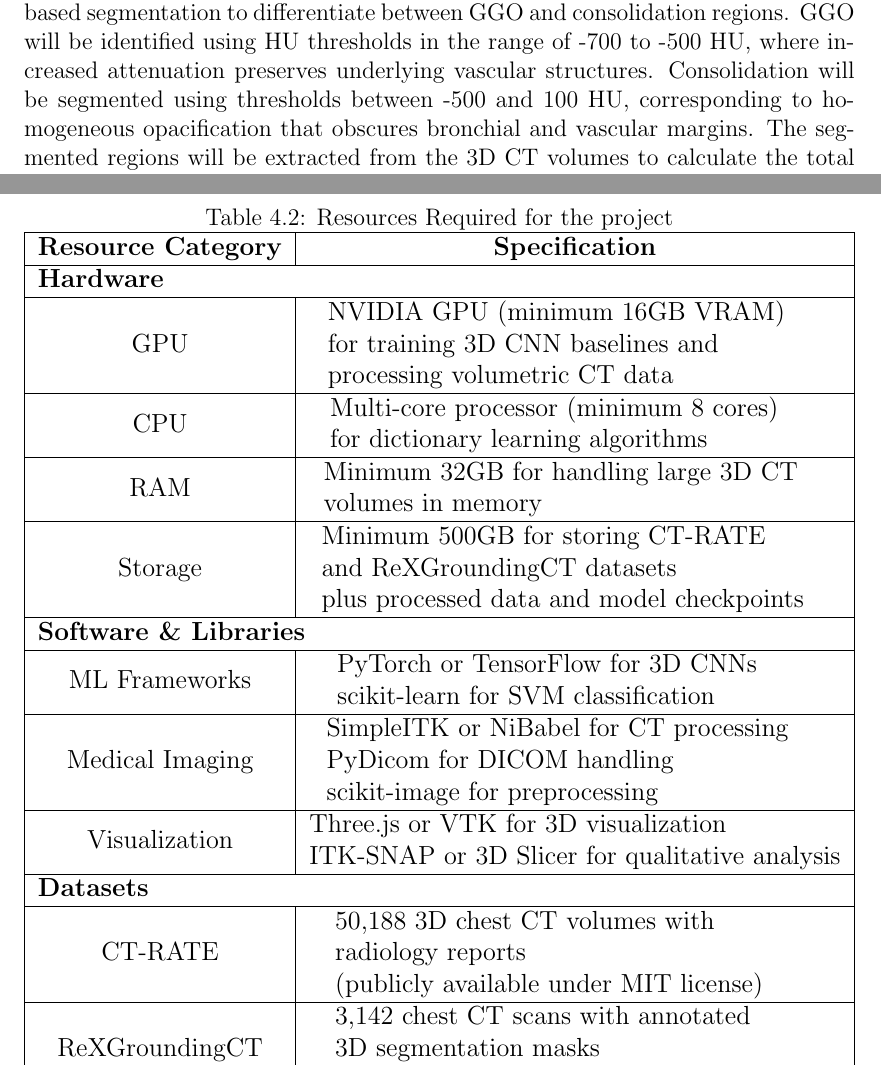
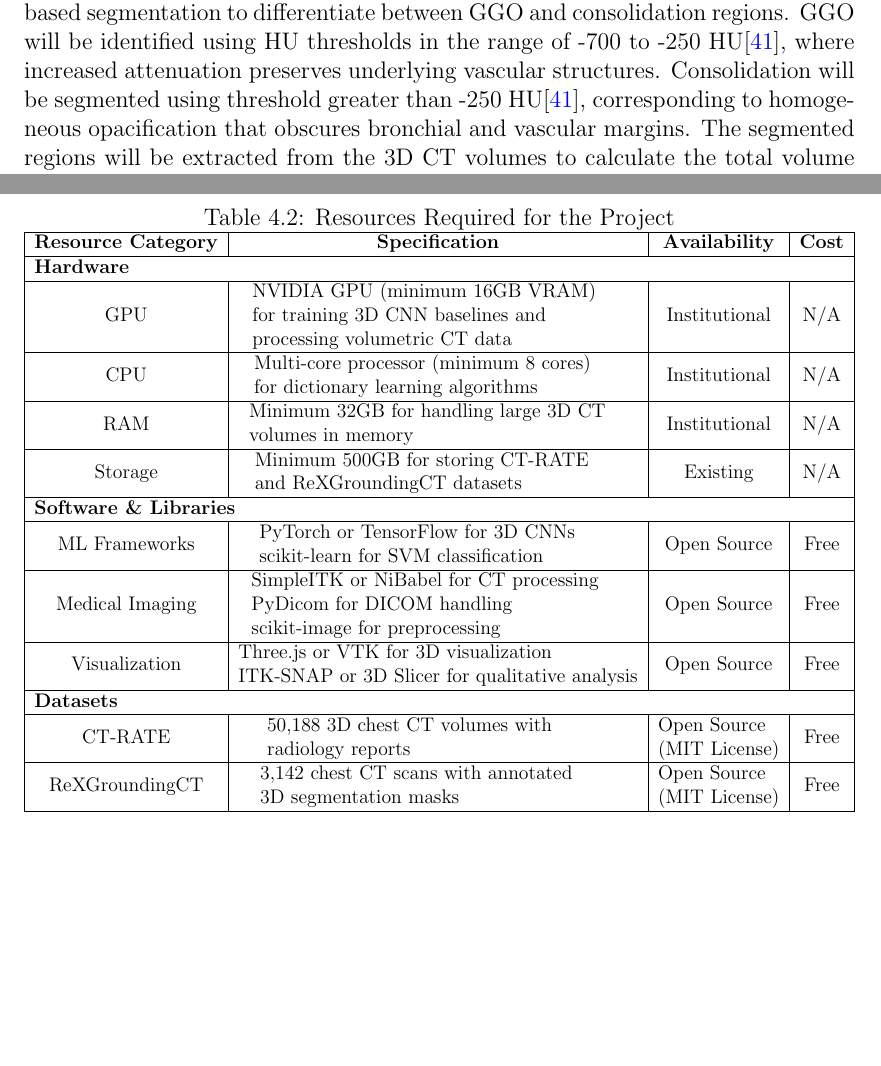
Before and after one commit to ckekula/fyp-3d-ct, a LaTeX thesis (documents/project proposal/main.tex, which reads documents/project proposal/chapters/methodology.tex, documents/project proposal/chapters/timeline.tex): two parts of pages 19 and 23 of 27 before the commit and two parts of pages 19 and 23 of 28 after it, joined at a grey line, cut so that both start at the same text, the shorter picture padded with empty space. Compiled offline with pdfLaTeX.

Commit message:
add citations to proposal

```diff
--- a/documents/project proposal/chapters/methodology.tex
+++ b/documents/project proposal/chapters/methodology.tex
@@ -107,10 +107,10 @@ annotations, which provide precise spatial localization of abnormalities within
 
 \section{Volumetric Feature Extraction and Quantification}
 Volumetric quantification of pulmonary patterns will be performed using HU-based segmentation to differentiate between GGO and
-consolidation regions. GGO will be identified using HU thresholds in the range of -700 to -500 HU, where increased attenuation
-preserves underlying vascular structures. Consolidation will be segmented using thresholds between -500 and 100 HU, corresponding to
-homogeneous opacification that obscures bronchial and vascular margins. The segmented regions will be extracted from the 3D CT volumes
-to calculate the total volume of each pattern type.
+consolidation regions. GGO will be identified using HU thresholds in the range of -700 to -250 HU\cite{Tanaka2025ConsolidationToGGO},
+where increased attenuation preserves underlying vascular structures. Consolidation will be segmented using threshold greater than -250
+HU\cite{Tanaka2025ConsolidationToGGO}, corresponding to homogeneous opacification that obscures bronchial and vascular margins. The
+segmented regions will be extracted from the 3D CT volumes to calculate the total volume of each pattern type.
 
 The C/G ratio will be computed by dividing the total volume of consolidation by the total volume of GGO across the entire lung parenchyma.
 This quantitative metric provides an objective measure of disease severity and progression, with higher ratios indicating more
--- a/documents/project proposal/chapters/timeline.tex
+++ b/documents/project proposal/chapters/timeline.tex
@@ -44,60 +44,63 @@ The project requires several Hardware and Software resources as summarized in ta
     \end{tabular}%
     }
 \end{sidewaystable}
-
 \begin{table}[ht]
     \centering
-    \caption{Resources Required for the project}
+    \caption{Resources Required for the Project}
     \label{resources}
 
     \resizebox{\textwidth}{!}{%
-    \begin{tabular}{|c|c|}
+    \begin{tabular}{|c|c|c|c|}
         \hline
-        \textbf{Resource Category} & \textbf{Specification} \\ \hline
+        \textbf{Resource Category} & \textbf{Specification} & \textbf{Availability} & \textbf{Cost} \\ \hline
 
-        \multicolumn{2}{|l|}{\textbf{Hardware}} \\ \hline
+        \multicolumn{4}{|l|}{\textbf{Hardware}} \\ \hline
         GPU &
-        \makecell[l]{NVIDIA GPU (minimum 16GB VRAM) \\
-        for training 3D CNN baselines and \\
-        processing volumetric CT data} \\ \hline
+        \makecell[l]{NVIDIA GPU (minimum 16GB VRAM) \\ for training 3D CNN baselines and \\ processing volumetric CT data} &
+        Institutional &
+        N/A \\ \hline
 
         CPU &
-        \makecell[l]{Multi-core processor (minimum 8 cores) \\
-        for dictionary learning algorithms} \\ \hline
+        \makecell[l]{Multi-core processor (minimum 8 cores) \\ for dictionary learning algorithms} &
+        Institutional &
+        N/A \\ \hline
 
         RAM &
-        \makecell[l]{Minimum 32GB for handling large 3D CT \\
-        volumes in memory} \\ \hline
+        \makecell[l]{Minimum 32GB for handling large 3D CT \\ volumes in memory} &
+        Institutional &
+        N/A \\ \hline
 
         Storage &
-        \makecell[l]{Minimum 500GB for storing CT-RATE \\
-        and ReXGroundingCT datasets \\
-        plus processed data and model checkpoints} \\ \hline
+        \makecell[l]{Minimum 500GB for storing CT-RATE \\ and ReXGroundingCT datasets} &
+        Existing &
+        N/A \\ \hline
 
-        \multicolumn{2}{|l|}{\textbf{Software \& Libraries}} \\ \hline
+        \multicolumn{4}{|l|}{\textbf{Software \& Libraries}} \\ \hline
         ML Frameworks &
-        \makecell[l]{PyTorch or TensorFlow for 3D CNNs \\
-        scikit-learn for SVM classification} \\ \hline
+        \makecell[l]{PyTorch or TensorFlow for 3D CNNs \\ scikit-learn for SVM classification} &
+        Open Source &
+        Free \\ \hline
 
         Medical Imaging &
-        \makecell[l]{SimpleITK or NiBabel for CT processing \\
-        PyDicom for DICOM handling \\
-        scikit-image for preprocessing} \\ \hline
+        \makecell[l]{SimpleITK or NiBabel for CT processing \\ PyDicom for DICOM handling \\ scikit-image for preprocessing} &
+        Open Source &
+        Free \\ \hline
 
         Visualization &
-        \makecell[l]{Three.js or VTK for 3D visualization \\
-        ITK-SNAP or 3D Slicer for qualitative analysis} \\ \hline
+        \makecell[l]{Three.js or VTK for 3D visualization \\ ITK-SNAP or 3D Slicer for qualitative analysis} &
+        Open Source &
+        Free \\ \hline
 
-        \multicolumn{2}{|l|}{\textbf{Datasets}} \\ \hline
+        \multicolumn{4}{|l|}{\textbf{Datasets}} \\ \hline
         CT-RATE &
-        \makecell[l]{50,188 3D chest CT volumes with \\
-        radiology reports \\
-        (publicly available under MIT license)} \\ \hline
+        \makecell[l]{50,188 3D chest CT volumes with \\ radiology reports} &
+        \makecell[l]{Open Source \\ (MIT License)} &
+        Free \\ \hline
 
         ReXGroundingCT &
-        \makecell[l]{3,142 chest CT scans with annotated \\
-        3D segmentation masks \\
-        (publicly available under MIT license)} \\ \hline
+        \makecell[l]{3,142 chest CT scans with annotated \\ 3D segmentation masks} &
+        \makecell[l]{Open Source \\ (MIT License)} &
+        Free \\ \hline
     \end{tabular}%
     }
 \end{table}
```
Also changed, not shown: documents/project proposal/bibliography.bib (+84 -0 lines), documents/project proposal/chapters/introduction.tex (+13 -13 lines), documents/project proposal/chapters/literature-review.tex (+4 -4 lines), documents/project proposal/main.pdf.
